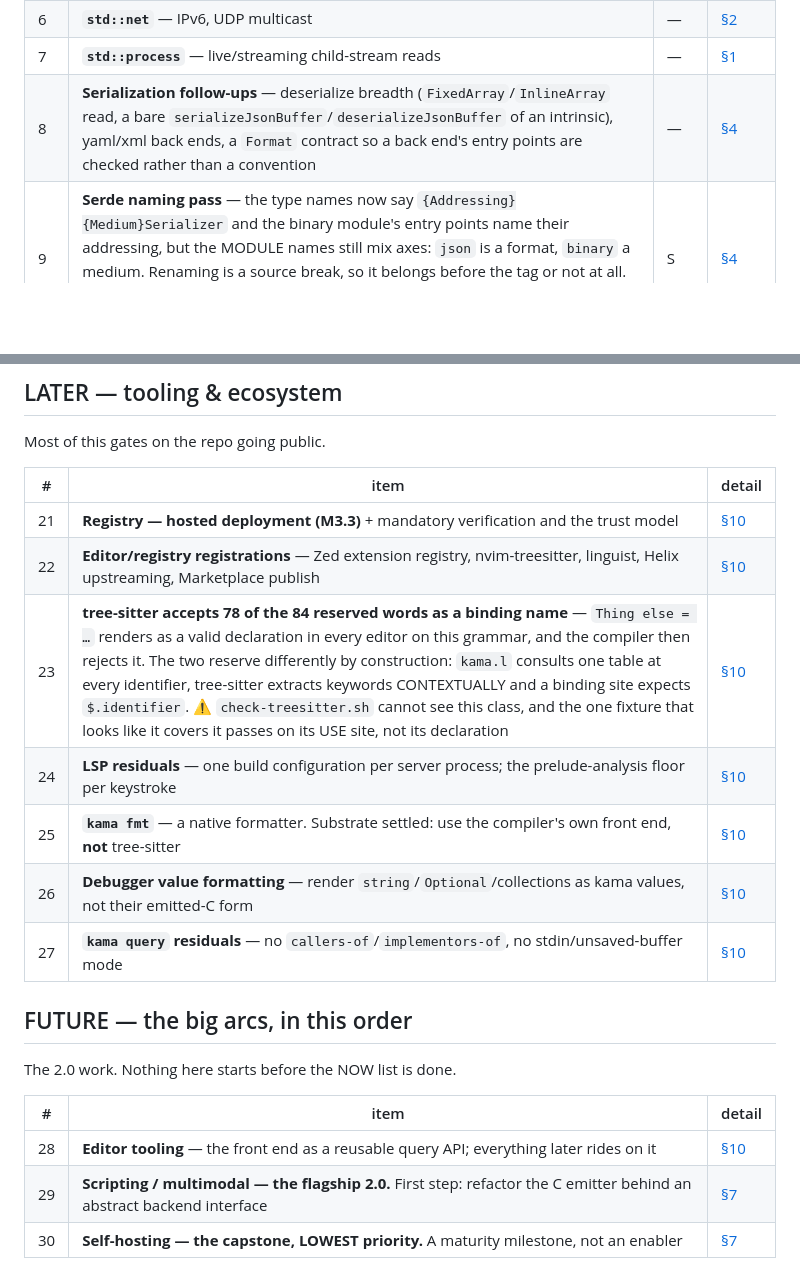
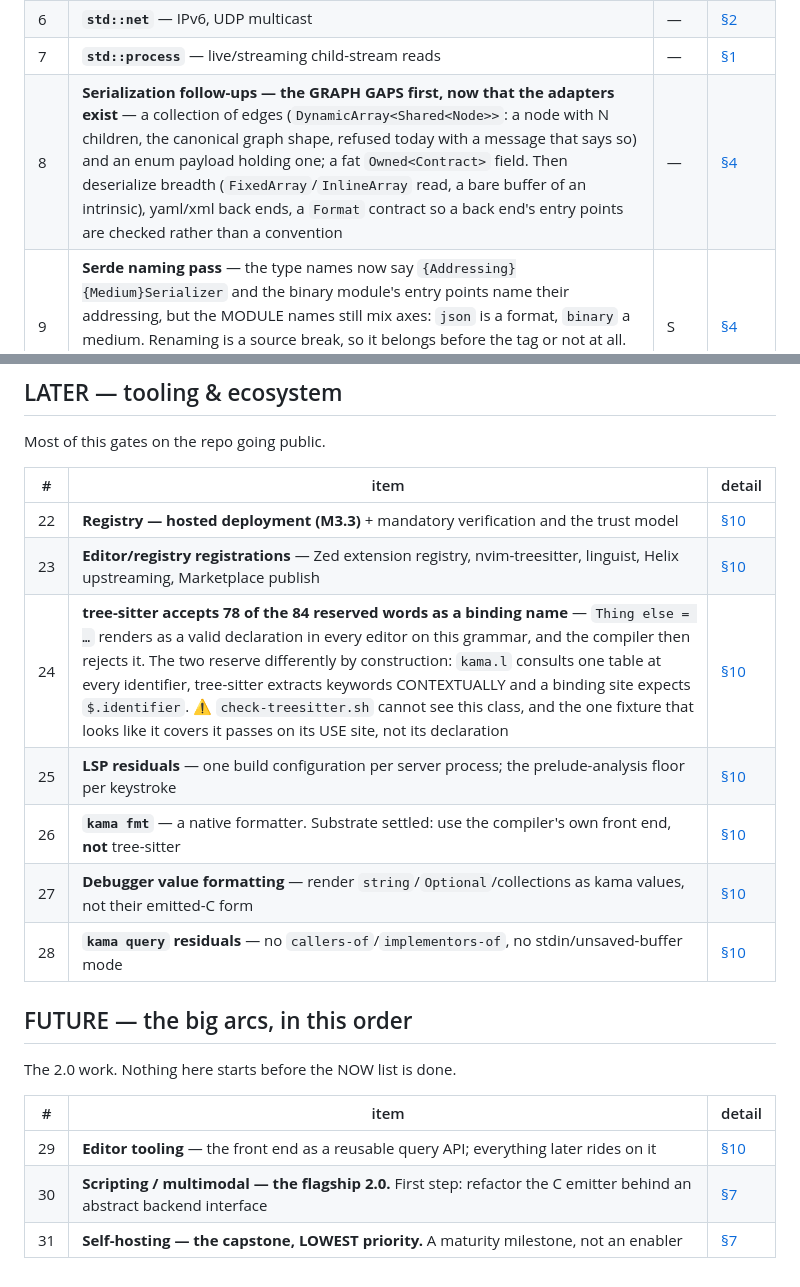
Before and after one commit to cosmic-canopy/kama, a Markdown page: docs/ROADMAP.md, 2 parts joined by grey strips. Rendered like a GitHub page; blank space fills up the shorter version.

```diff
--- a/docs/ROADMAP.md
+++ b/docs/ROADMAP.md
@@ -59,5 +59,5 @@ detail, so it is only as good as that reasoning: `?` marks a row the detail itse
 | 5 | **`std::io` transform adapters** — compression et al., composing with serde and net | — | [§1](ROADMAP_DETAIL.md#s1) |
 | 6 | **`std::net`** — IPv6, UDP multicast | — | [§2](ROADMAP_DETAIL.md#s2) |
 | 7 | **`std::process`** — live/streaming child-stream reads | — | [§1](ROADMAP_DETAIL.md#s1) |
-| 8 | **Serialization follow-ups** — deserialize breadth (`FixedArray`/`InlineArray` read, a bare `serializeJsonBuffer`/`deserializeJsonBuffer` of an intrinsic), yaml/xml back ends, a `Format` contract so a back end's entry points are checked rather than a convention | — | [§4](ROADMAP_DETAIL.md#s4) |
+| 8 | **Serialization follow-ups — the GRAPH GAPS first, now that the adapters exist** — a collection of edges (`DynamicArray<Shared<Node>>`: a node with N children, the canonical graph shape, refused today with a message that says so) and an enum payload holding one; a fat `Owned<Contract>` field. Then deserialize breadth (`FixedArray`/`InlineArray` read, a bare buffer of an intrinsic), yaml/xml back ends, a `Format` contract so a back end's entry points are checked rather than a convention | — | [§4](ROADMAP_DETAIL.md#s4) |
 | 9 | **Serde naming pass** — the type names now say `{Addressing}{Medium}Serializer` and the binary module's entry points name their addressing, but the MODULE names still mix axes: `json` is a format, `binary` a medium. Renaming is a source break, so it belongs before the tag or not at all. Also folds in the general `@deprecated` declaration marker (a use-site warning), which must EXTEND the field meaning that shipped, not redefine it | S | [§4](ROADMAP_DETAIL.md#s4) |
@@ -79,13 +80,13 @@ Most of this gates on the repo going public.
 
 | # | item | detail |
 |---|---|---|
-| 21 | **Registry — hosted deployment (M3.3)** + mandatory verification and the trust model | [§10](ROADMAP_DETAIL.md#s10) |
-| 22 | **Editor/registry registrations** — Zed extension registry, nvim-treesitter, linguist, Helix upstreaming, Marketplace publish | [§10](ROADMAP_DETAIL.md#s10) |
-| 23 | **tree-sitter accepts 78 of the 84 reserved words as a binding name** — `Thing else = …` renders as a valid declaration in every editor on this grammar, and the compiler then rejects it. The two reserve differently by construction: `kama.l` consults one table at every identifier, tree-sitter extracts keywords CONTEXTUALLY and a binding site expects `$.identifier`. ⚠️ `check-treesitter.sh` cannot see this class, and the one fixture that looks like it covers it passes on its USE site, not its declaration | [§10](ROADMAP_DETAIL.md#s10) |
-| 24 | **LSP residuals** — one build configuration per server process; the prelude-analysis floor per keystroke | [§10](ROADMAP_DETAIL.md#s10) |
-| 25 | **`kama fmt`** — a native formatter. Substrate settled: use the compiler's own front end, **not** tree-sitter | [§10](ROADMAP_DETAIL.md#s10) |
-| 26 | **Debugger value formatting** — render `string`/`Optional`/collections as kama values, not their emitted-C form | [§10](ROADMAP_DETAIL.md#s10) |
-| 27 | **`kama query` residuals** — no `callers-of`/`implementors-of`, no stdin/unsaved-buffer mode | [§10](ROADMAP_DETAIL.md#s10) |
+| 22 | **Registry — hosted deployment (M3.3)** + mandatory verification and the trust model | [§10](ROADMAP_DETAIL.md#s10) |
+| 23 | **Editor/registry registrations** — Zed extension registry, nvim-treesitter, linguist, Helix upstreaming, Marketplace publish | [§10](ROADMAP_DETAIL.md#s10) |
+| 24 | **tree-sitter accepts 78 of the 84 reserved words as a binding name** — `Thing else = …` renders as a valid declaration in every editor on this grammar, and the compiler then rejects it. The two reserve differently by construction: `kama.l` consults one table at every identifier, tree-sitter extracts keywords CONTEXTUALLY and a binding site expects `$.identifier`. ⚠️ `check-treesitter.sh` cannot see this class, and the one fixture that looks like it covers it passes on its USE site, not its declaration | [§10](ROADMAP_DETAIL.md#s10) |
+| 25 | **LSP residuals** — one build configuration per server process; the prelude-analysis floor per keystroke | [§10](ROADMAP_DETAIL.md#s10) |
+| 26 | **`kama fmt`** — a native formatter. Substrate settled: use the compiler's own front end, **not** tree-sitter | [§10](ROADMAP_DETAIL.md#s10) |
+| 27 | **Debugger value formatting** — render `string`/`Optional`/collections as kama values, not their emitted-C form | [§10](ROADMAP_DETAIL.md#s10) |
+| 28 | **`kama query` residuals** — no `callers-of`/`implementors-of`, no stdin/unsaved-buffer mode | [§10](ROADMAP_DETAIL.md#s10) |
 
 ## FUTURE — the big arcs, in this order
 
@@ -93,6 +94,6 @@ The 2.0 work. Nothing here starts before the NOW list is done.
 
 | # | item | detail |
 |---|---|---|
-| 28 | **Editor tooling** — the front end as a reusable query API; everything later rides on it | [§10](ROADMAP_DETAIL.md#s10) |
-| 29 | **Scripting / multimodal — the flagship 2.0.** First step: refactor the C emitter behind an abstract backend interface | [§7](ROADMAP_DETAIL.md#s7) |
-| 30 | **Self-hosting — the capstone, LOWEST priority.** A maturity milestone, not an enabler | [§7](ROADMAP_DETAIL.md#s7) |
+| 29 | **Editor tooling** — the front end as a reusable query API; everything later rides on it | [§10](ROADMAP_DETAIL.md#s10) |
+| 30 | **Scripting / multimodal — the flagship 2.0.** First step: refactor the C emitter behind an abstract backend interface | [§7](ROADMAP_DETAIL.md#s7) |
+| 31 | **Self-hosting — the capstone, LOWEST priority.** A maturity milestone, not an enabler | [§7](ROADMAP_DETAIL.md#s7) |
```
Also changed, not shown: other parts of docs/ROADMAP.md (+12 -11 lines).
